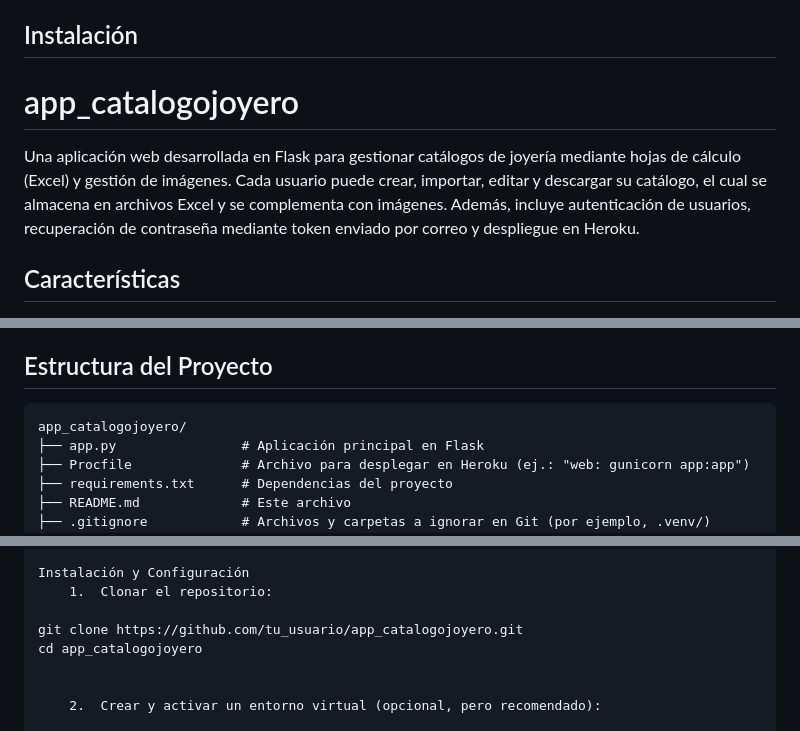
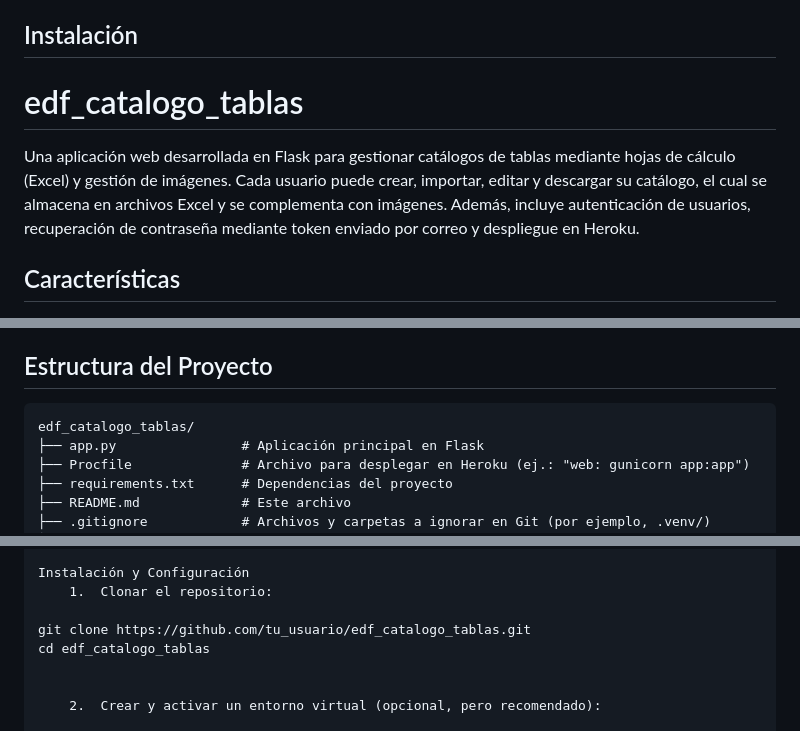
Before and after one commit to edfrutos/edefrutos2025_xyz, a Markdown page: README.md, 3 parts joined by grey strips. GitHub-like rendering.

Commit message:
actualizar nombre repositorio en documentos

````diff
--- a/README.md
+++ b/README.md
@@ -1,9 +1,9 @@
 <<<<<<< HEAD
 ## Instalación
 
-# app_catalogojoyero
+# edf_catalogo_tablas
 
-Una aplicación web desarrollada en Flask para gestionar catálogos de joyería mediante hojas de cálculo (Excel) y gestión de imágenes. Cada usuario puede crear, importar, editar y descargar su catálogo, el cual se almacena en archivos Excel y se complementa con imágenes. Además, incluye autenticación de usuarios, recuperación de contraseña mediante token enviado por correo y despliegue en Heroku.
+Una aplicación web desarrollada en Flask para gestionar catálogos de tablas mediante hojas de cálculo (Excel) y gestión de imágenes. Cada usuario puede crear, importar, editar y descargar su catálogo, el cual se almacena en archivos Excel y se complementa con imágenes. Además, incluye autenticación de usuarios, recuperación de contraseña mediante token enviado por correo y despliegue en Heroku.
 
 ## Características
 
@@ -32,7 +32,7 @@ Una aplicación web desarrollada en Flask para gestionar catálogos de joyería
 ## Estructura del Proyecto
 
 ```plaintext
-app_catalogojoyero/
+edf_catalogo_tablas/
 ├── app.py                # Aplicación principal en Flask
 ├── Procfile              # Archivo para desplegar en Heroku (ej.: "web: gunicorn app:app")
 ├── requirements.txt      # Dependencias del proyecto
@@ -56,8 +56,8 @@ app_catalogojoyero/
 Instalación y Configuración
 	1.	Clonar el repositorio:
 
-git clone https://github.com/tu_usuario/app_catalogojoyero.git
-cd app_catalogojoyero
+git clone https://github.com/tu_usuario/edf_catalogo_tablas.git
+cd edf_catalogo_tablas
 
 
 	2.	Crear y activar un entorno virtual (opcional, pero recomendado):
````
Also changed, not shown: other parts of README.md (+2 -2 lines).
